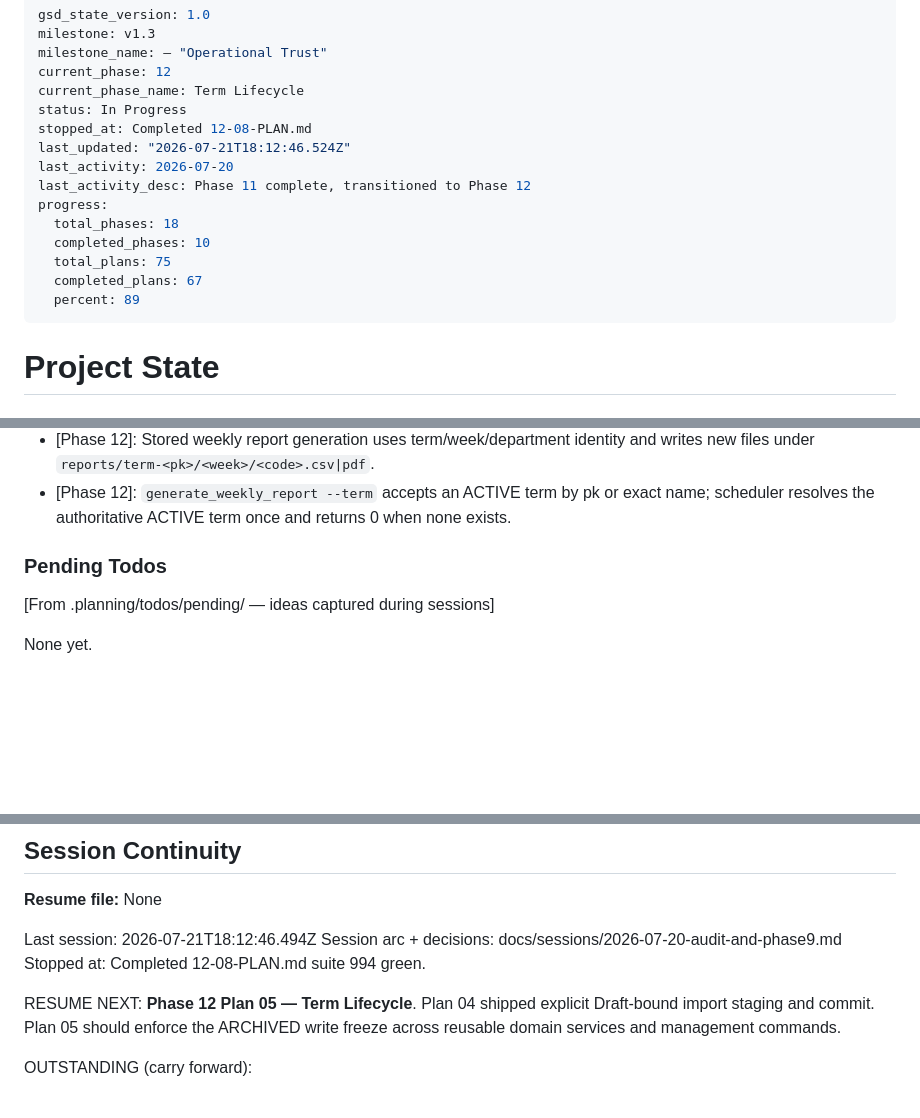
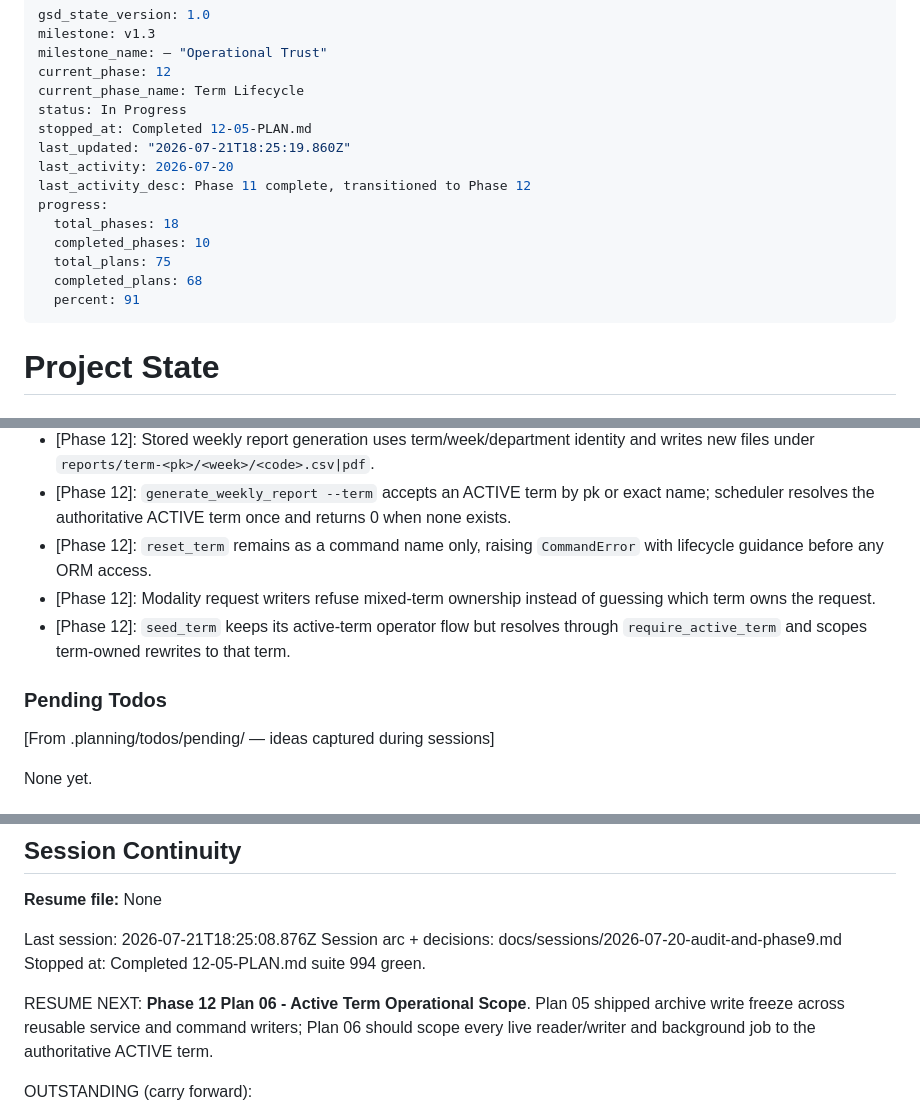
Before and after one commit to Shion-main/fluxtrack-main, a Markdown page: .planning/STATE.md, 3 parts joined by grey strips. Drawn GitHub-style; blank space fills up the shorter version.

Commit message:
docs(12-05): complete archive writer freeze plan

```diff
--- a/.planning/STATE.md
+++ b/.planning/STATE.md
@@ -5,16 +5,16 @@ milestone_name: — "Operational Trust"
 current_phase: 12
 current_phase_name: Term Lifecycle
 status: In Progress
-stopped_at: Completed 12-08-PLAN.md
-last_updated: "2026-07-21T18:12:46.524Z"
+stopped_at: Completed 12-05-PLAN.md
+last_updated: "2026-07-21T18:25:19.860Z"
 last_activity: 2026-07-20
 last_activity_desc: Phase 11 complete, transitioned to Phase 12
 progress:
   total_phases: 18
   completed_phases: 10
   total_plans: 75
-  completed_plans: 67
-  percent: 89
+  completed_plans: 68
+  percent: 91
 ---
 
 # Project State
@@ -251,9 +252,11 @@ Recent decisions affecting current work:
 - [Phase 12]: Attendance/coverage report aggregate services now require explicit term and filter the shared Session root with `schedule__term=term`; report controllers/adapters resolve term, services do not.
 - [Phase 12]: Stored weekly report generation uses term/week/department identity and writes new files under `reports/term-<pk>/<week>/<code>.csv|pdf`.
 - [Phase 12]: `generate_weekly_report --term` accepts an ACTIVE term by pk or exact name; scheduler resolves the authoritative ACTIVE term once and returns 0 when none exists.
+- [Phase 12]: `reset_term` remains as a command name only, raising `CommandError` with lifecycle guidance before any ORM access.
+- [Phase 12]: Modality request writers refuse mixed-term ownership instead of guessing which term owns the request.
+- [Phase 12]: `seed_term` keeps its active-term operator flow but resolves through `require_active_term` and scopes term-owned rewrites to that term.
 
 ### Pending Todos
-
 [From .planning/todos/pending/ — ideas captured during sessions]
 
 None yet.
@@ -276,12 +279,12 @@ None yet.
 
 **Resume file:** None
 
-Last session: 2026-07-21T18:12:46.494Z
+Last session: 2026-07-21T18:25:08.876Z
 Session arc + decisions: docs/sessions/2026-07-20-audit-and-phase9.md
-Stopped at: Completed 12-08-PLAN.md
+Stopped at: Completed 12-05-PLAN.md
 suite 994 green.
 
-RESUME NEXT: **Phase 12 Plan 05 — Term Lifecycle**. Plan 04 shipped explicit Draft-bound import staging and commit. Plan 05 should enforce the ARCHIVED write freeze across reusable domain services and management commands.
+RESUME NEXT: **Phase 12 Plan 06 - Active Term Operational Scope**. Plan 05 shipped archive write freeze across reusable service and command writers; Plan 06 should scope every live reader/writer and background job to the authoritative ACTIVE term.
 
 OUTSTANDING (carry forward):
 
```
Also changed, not shown: other parts of .planning/STATE.md (+1 -0 lines), .planning/ROADMAP.md (+3 -3 lines), 1 other file.
